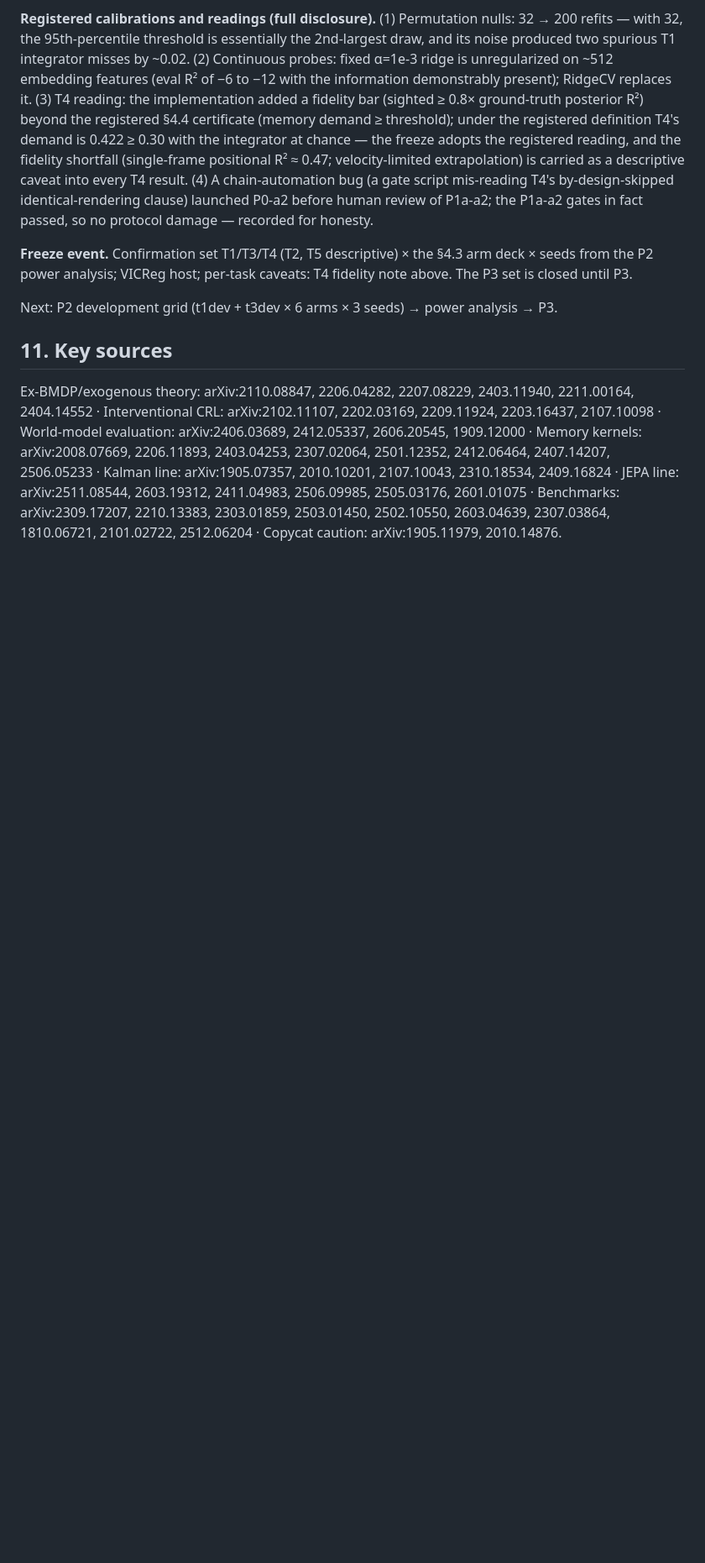
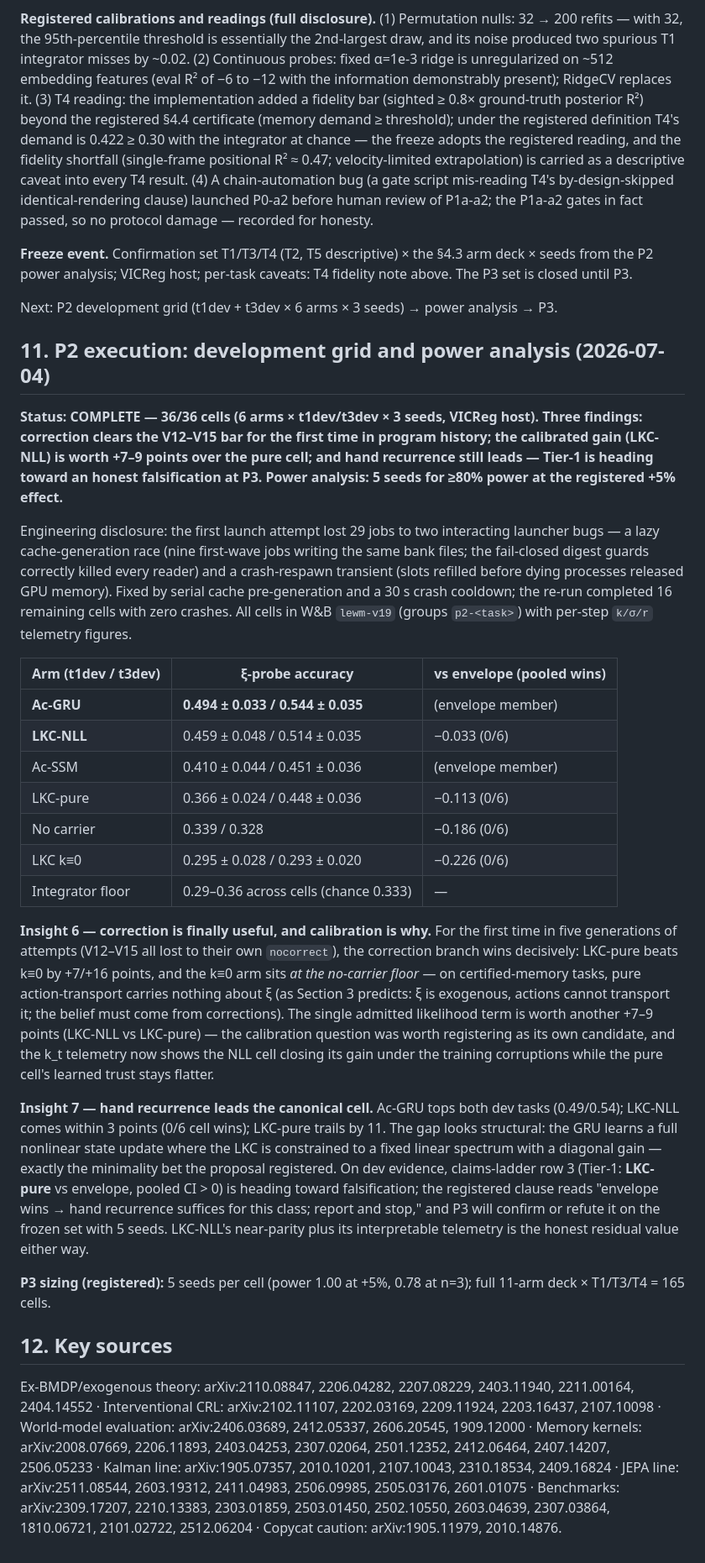
Before and after one commit to ChristianLin0420/LeWorldModel-Memory, a Markdown page: docs/V19_PROPOSAL.md, the part around the change. Shown at 84% size. Drawn GitHub-style; blank space fills up the shorter version.

Commit message:
P2 results: correction clears the V12-V15 bar; calibration worth +7-9 pts; Ac-GRU leads
- 36/36 dev cells complete (launcher fixes disclosed: cache race +
  respawn transient)
- First correction win in program history: LKC >> k==0, and k==0 sits
  at the no-carrier floor - on certified-memory tasks action transport
  alone carries nothing about xi, exactly as the kernel predicts
- LKC-NLL within 3 points of Ac-GRU; LKC-pure trails by 11 - Tier-1
  heading to an honest falsification, registered clause quoted
- Power analysis: 5 seeds for >=80% power at +5%; P3 = 165 cells
- Section 11 added

Co-Authored-By: Claude Fable 5 <noreply@anthropic.com>

```diff
--- a/docs/V19_PROPOSAL.md
+++ b/docs/V19_PROPOSAL.md
@@ -279,6 +279,28 @@ The truncation curves are now the textbook signature of certified memory demand:
 
 Next: P2 development grid (t1dev + t3dev × 6 arms × 3 seeds) → power analysis → P3.
 
-## 11. Key sources
+## 11. P2 execution: development grid and power analysis (2026-07-04)
+
+**Status: COMPLETE — 36/36 cells (6 arms × t1dev/t3dev × 3 seeds, VICReg host). Three findings: correction clears the V12–V15 bar for the first time in program history; the calibrated gain (LKC-NLL) is worth +7–9 points over the pure cell; and hand recurrence still leads — Tier-1 is heading toward an honest falsification at P3. Power analysis: 5 seeds for ≥80% power at the registered +5% effect.**
+
+Engineering disclosure: the first launch attempt lost 29 jobs to two interacting launcher bugs — a lazy cache-generation race (nine first-wave jobs writing the same bank files; the fail-closed digest guards correctly killed every reader) and a crash-respawn transient (slots refilled before dying processes released GPU memory). Fixed by serial cache pre-generation and a 30 s crash cooldown; the re-run completed 16 remaining cells with zero crashes. All cells in W&B `lewm-v19` (groups `p2-<task>`) with per-step `k/σ/r` telemetry figures.
+
+| Arm (t1dev / t3dev) | ξ-probe accuracy | vs envelope (pooled wins) |
+|---|---|---|
+| **Ac-GRU** | **0.494 ± 0.033 / 0.544 ± 0.035** | (envelope member) |
+| **LKC-NLL** | 0.459 ± 0.048 / 0.514 ± 0.035 | −0.033 (0/6) |
+| Ac-SSM | 0.410 ± 0.044 / 0.451 ± 0.036 | (envelope member) |
+| LKC-pure | 0.366 ± 0.024 / 0.448 ± 0.036 | −0.113 (0/6) |
+| No carrier | 0.339 / 0.328 | −0.186 (0/6) |
+| LKC k≡0 | 0.295 ± 0.028 / 0.293 ± 0.020 | −0.226 (0/6) |
+| Integrator floor | 0.29–0.36 across cells (chance 0.333) | — |
+
+**Insight 6 — correction is finally useful, and calibration is why.** For the first time in five generations of attempts (V12–V15 all lost to their own `nocorrect`), the correction branch wins decisively: LKC-pure beats k≡0 by +7/+16 points, and the k≡0 arm sits *at the no-carrier floor* — on certified-memory tasks, pure action-transport carries nothing about ξ (as Section 3 predicts: ξ is exogenous, actions cannot transport it; the belief must come from corrections). The single admitted likelihood term is worth another +7–9 points (LKC-NLL vs LKC-pure) — the calibration question was worth registering as its own candidate, and the k_t telemetry now shows the NLL cell closing its gain under the training corruptions while the pure cell's learned trust stays flatter.
+
+**Insight 7 — hand recurrence leads the canonical cell.** Ac-GRU tops both dev tasks (0.49/0.54); LKC-NLL comes within 3 points (0/6 cell wins); LKC-pure trails by 11. The gap looks structural: the GRU learns a full nonlinear state update where the LKC is constrained to a fixed linear spectrum with a diagonal gain — exactly the minimality bet the proposal registered. On dev evidence, claims-ladder row 3 (Tier-1: **LKC-pure** vs envelope, pooled CI > 0) is heading toward falsification; the registered clause reads "envelope wins → hand recurrence suffices for this class; report and stop," and P3 will confirm or refute it on the frozen set with 5 seeds. LKC-NLL's near-parity plus its interpretable telemetry is the honest residual value either way.
+
+**P3 sizing (registered):** 5 seeds per cell (power 1.00 at +5%, 0.78 at n=3); full 11-arm deck × T1/T3/T4 = 165 cells.
+
+## 12. Key sources
 
 Ex-BMDP/exogenous theory: arXiv:2110.08847, 2206.04282, 2207.08229, 2403.11940, 2211.00164, 2404.14552 · Interventional CRL: arXiv:2102.11107, 2202.03169, 2209.11924, 2203.16437, 2107.10098 · World-model evaluation: arXiv:2406.03689, 2412.05337, 2606.20545, 1909.12000 · Memory kernels: arXiv:2008.07669, 2206.11893, 2403.04253, 2307.02064, 2501.12352, 2412.06464, 2407.14207, 2506.05233 · Kalman line: arXiv:1905.07357, 2010.10201, 2107.10043, 2310.18534, 2409.16824 · JEPA line: arXiv:2511.08544, 2603.19312, 2411.04983, 2506.09985, 2505.03176, 2601.01075 · Benchmarks: arXiv:2309.17207, 2210.13383, 2303.01859, 2503.01450, 2502.10550, 2603.04639, 2307.03864, 1810.06721, 2101.02722, 2512.06204 · Copycat caution: arXiv:1905.11979, 2010.14876.
```
